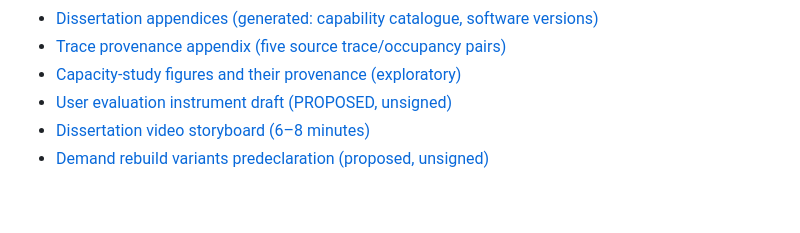
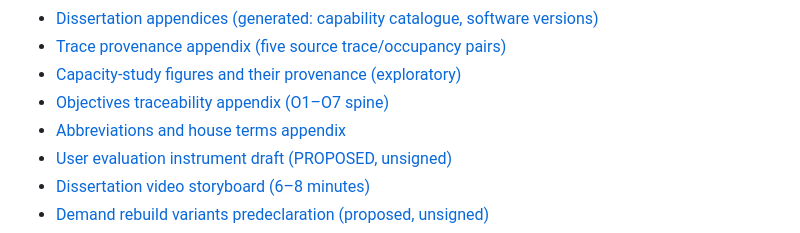
Before and after one commit to Abdulla4akash/traffictwin, a Markdown page: docs/index.md, the part around the change. GitHub-like rendering; blank space fills up the shorter version.

```diff
--- a/docs/index.md
+++ b/docs/index.md
@@ -39,6 +39,8 @@ This index points only to documentation and repository paths that exist in the c
 - [Dissertation appendices (generated: capability catalogue, software versions)](dissertation_appendices/appendix_a_capability_catalogue.md)
 - [Trace provenance appendix (five source trace/occupancy pairs)](dissertation_appendices/trace_provenance.md)
 - [Capacity-study figures and their provenance (exploratory)](dissertation_appendices/figures/provenance.md)
+- [Objectives traceability appendix (O1–O7 spine)](dissertation_appendices/objectives_traceability.md)
+- [Abbreviations and house terms appendix](dissertation_appendices/abbreviations.md)
 - [User evaluation instrument draft (PROPOSED, unsigned)](evaluation/user_evaluation_instrument_draft.md)
 - [Dissertation video storyboard (6–8 minutes)](video_storyboard.md)
 - [Demand rebuild variants predeclaration (proposed, unsigned)](evaluation/demand_rebuild_predeclaration.md)
```
Also changed, not shown: docs/dissertation_appendices/abbreviations.md (added, +97 -0 lines), docs/dissertation_appendices/objectives_traceability.md (added, +106 -0 lines).
